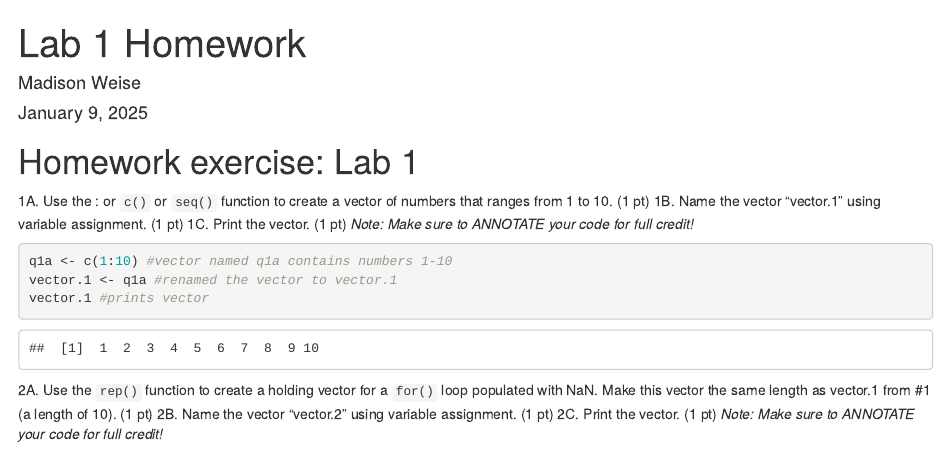
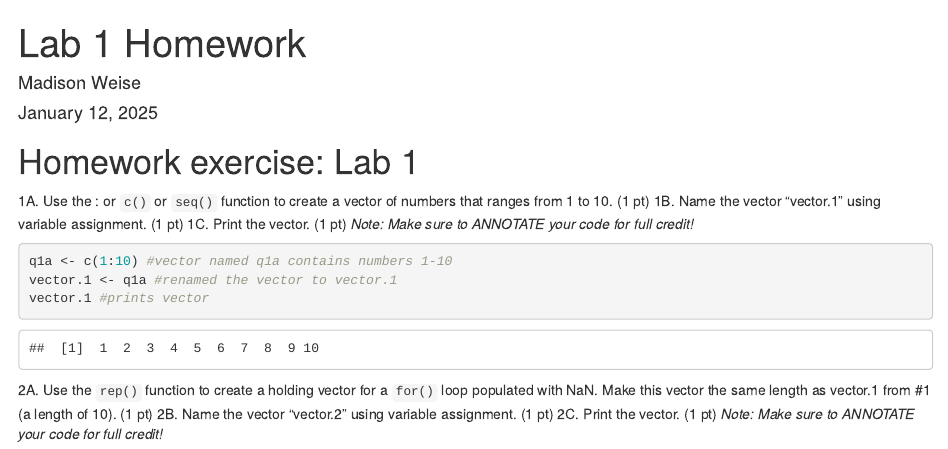
Before and after one commit to mtweise/EEMB_279, an R Markdown document (HW/LabHw1_Weise.Rmd): the page in a window 1100 px wide, from its top. Rendered offline with R 4.5, knitr and Pandoc, with nearby package versions.

Commit message:
eemb 279

```diff
--- a/HW/LabHw1_Weise.Rmd
+++ b/HW/LabHw1_Weise.Rmd
@@ -3,7 +3,7 @@ title: "Lab 1 Homework"
 author: 'Madison Weise'
 output:
   html_document: default
-date: "January 9, 2025"
+date: "January 12, 2025"
 ---
 
 # Homework exercise: Lab 1
```
